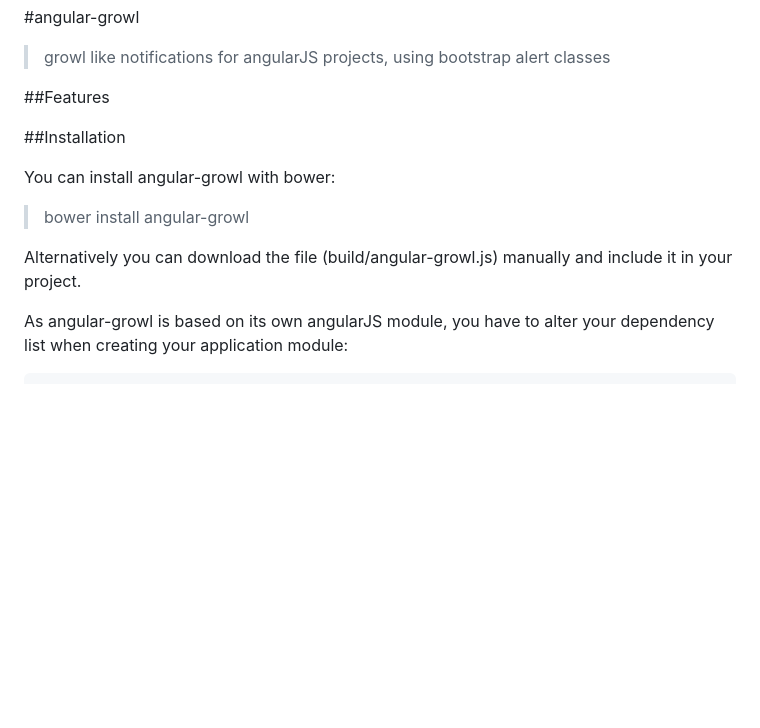
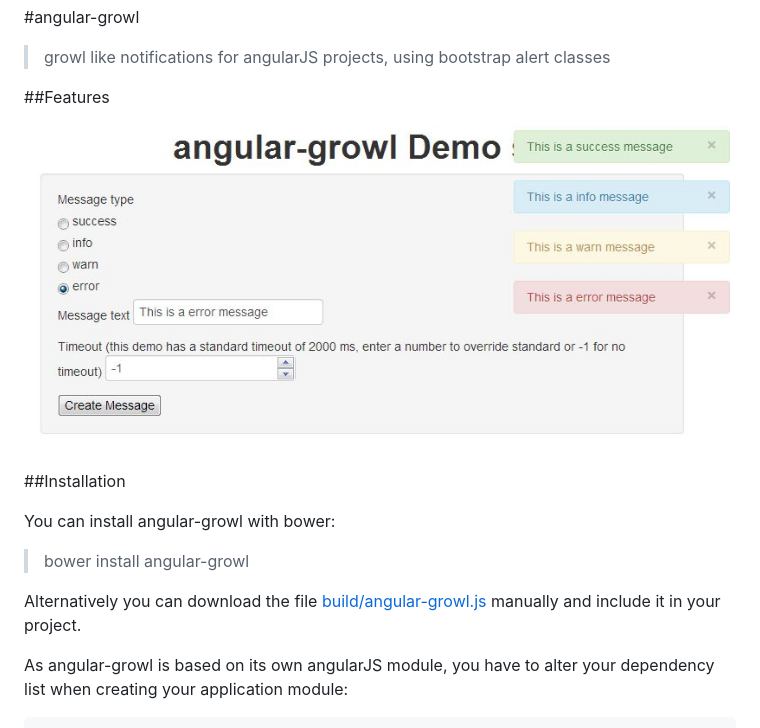
Before and after one commit to marcorinck/angular-growl, a Markdown page: README.md, the part around the change. Rendered like a GitHub page; pictures changed too: doc/screenshot.jpg (added); blank space fills up the shorter version.

Commit message:
working on documenttation

```diff
--- a/README.md
+++ b/README.md
@@ -3,6 +3,8 @@
 > growl like notifications for angularJS projects, using bootstrap alert classes
 
 ##Features
+
+![Standard bootstrap 2.x styles](doc/screenshot.jpg)
 
 ##Installation
 
@@ -10,7 +12,7 @@ You can install angular-growl with bower:
 
 > bower install angular-growl
 
-Alternatively you can download the file (build/angular-growl.js) manually and include it in your project.
+Alternatively you can download the file [build/angular-growl.js](build/angular-growl.js) manually and include it in your project.
 
 As angular-growl is based on its own angularJS module, you have to alter your dependency list when creating your application
 module:
```
